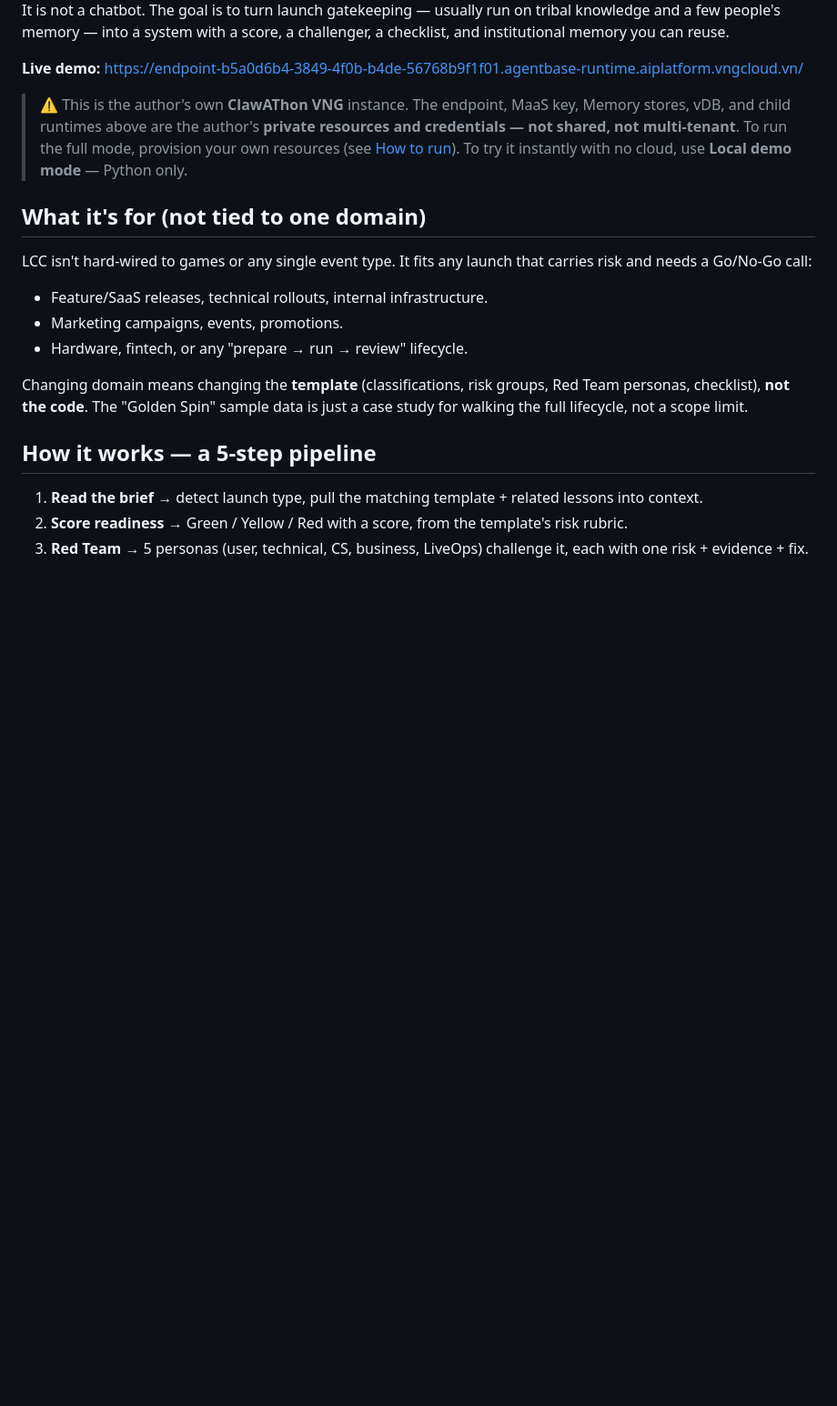
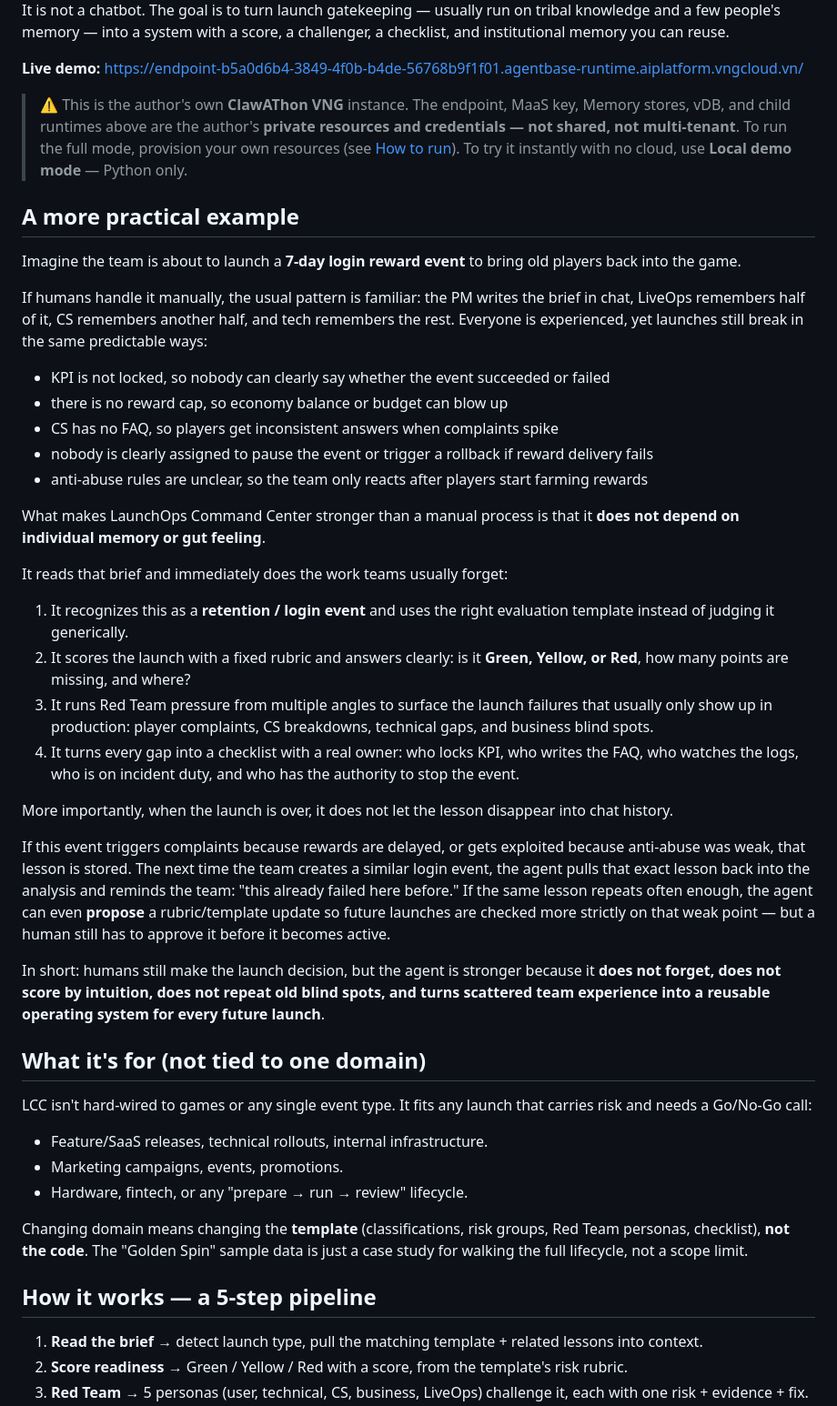
Before and after one commit to vinhviax/LaunchOps-Command-Center, a Markdown page: README_EN.md, the part around the change. Shown at 91% size. Rendered like a GitHub page; blank space fills up the shorter version.

Commit message:
Mirror practical launch example in English README

```diff
--- a/README_EN.md
+++ b/README_EN.md
@@ -9,6 +9,33 @@ It is not a chatbot. The goal is to turn launch gatekeeping — usually run on t
 **Live demo:** https://endpoint-b5a0d6b4-3849-4f0b-b4de-56768b9f1f01.agentbase-runtime.aiplatform.vngcloud.vn/
 
 > ⚠️ This is the author's own **ClawAThon VNG** instance. The endpoint, MaaS key, Memory stores, vDB, and child runtimes above are the author's **private resources and credentials — not shared, not multi-tenant**. To run the full mode, provision your own resources (see [How to run](#how-to-run)). To try it instantly with no cloud, use **Local demo mode** — Python only.
+
+## A more practical example
+
+Imagine the team is about to launch a **7-day login reward event** to bring old players back into the game.
+
+If humans handle it manually, the usual pattern is familiar: the PM writes the brief in chat, LiveOps remembers half of it, CS remembers another half, and tech remembers the rest. Everyone is experienced, yet launches still break in the same predictable ways:
+
+- KPI is not locked, so nobody can clearly say whether the event succeeded or failed
+- there is no reward cap, so economy balance or budget can blow up
+- CS has no FAQ, so players get inconsistent answers when complaints spike
+- nobody is clearly assigned to pause the event or trigger a rollback if reward delivery fails
+- anti-abuse rules are unclear, so the team only reacts after players start farming rewards
+
+What makes LaunchOps Command Center stronger than a manual process is that it **does not depend on individual memory or gut feeling**.
+
+It reads that brief and immediately does the work teams usually forget:
+
+1. It recognizes this as a **retention / login event** and uses the right evaluation template instead of judging it generically.
+2. It scores the launch with a fixed rubric and answers clearly: is it **Green, Yellow, or Red**, how many points are missing, and where?
+3. It runs Red Team pressure from multiple angles to surface the launch failures that usually only show up in production: player complaints, CS breakdowns, technical gaps, and business blind spots.
+4. It turns every gap into a checklist with a real owner: who locks KPI, who writes the FAQ, who watches the logs, who is on incident duty, and who has the authority to stop the event.
+
+More importantly, when the launch is over, it does not let the lesson disappear into chat history.
+
+If this event triggers complaints because rewards are delayed, or gets exploited because anti-abuse was weak, that lesson is stored. The next time the team creates a similar login event, the agent pulls that exact lesson back into the analysis and reminds the team: "this already failed here before." If the same lesson repeats often enough, the agent can even **propose** a rubric/template update so future launches are checked more strictly on that weak point — but a human still has to approve it before it becomes active.
+
+In short: humans still make the launch decision, but the agent is stronger because it **does not forget, does not score by intuition, does not repeat old blind spots, and turns scattered team experience into a reusable operating system for every future launch**.
 
 ## What it's for (not tied to one domain)
 
```
